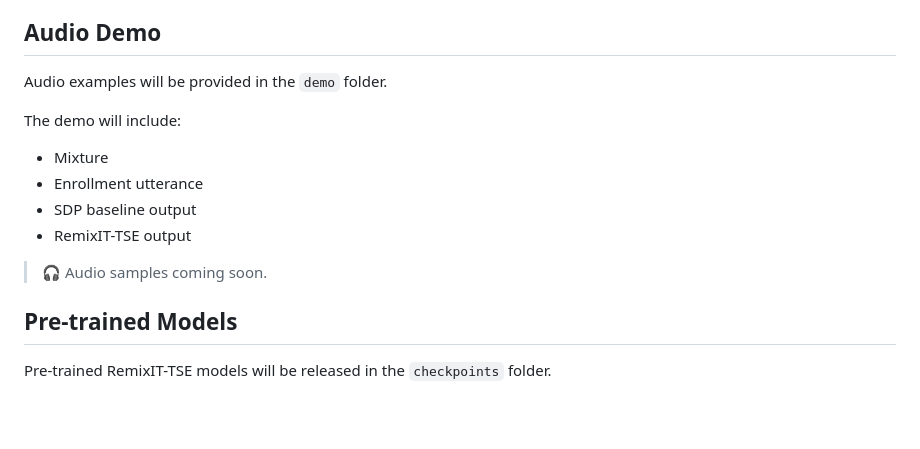
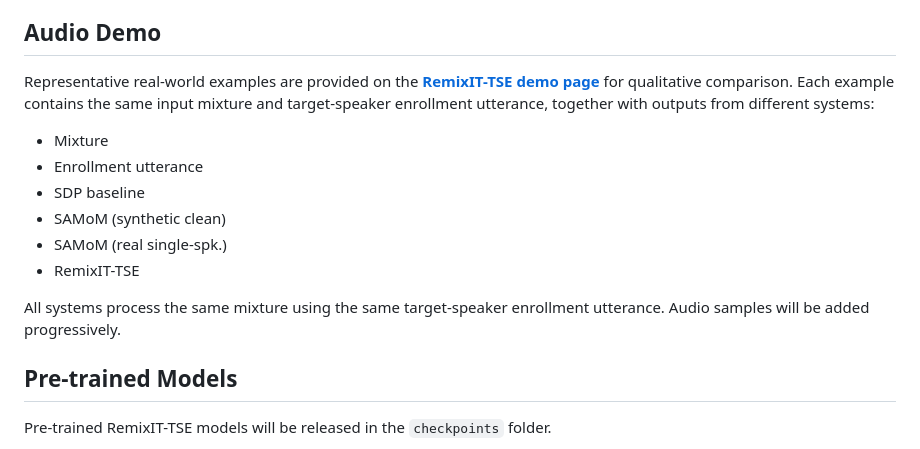
Before and after one commit to YuWang-Speech/RemixIT-TSE, a Markdown page: README.md, the part around the change. GitHub-like rendering; blank space fills up the shorter version.

Commit message:
Update Audio Demo section

```diff
--- a/README.md
+++ b/README.md
@@ -54,16 +54,16 @@ On the unseen **EVAL-2** set, RemixIT-TSE achieves a **6.53% relative TER reduct
 
 ## Audio Demo
 
-Audio examples will be provided in the `demo` folder.
-
-The demo will include:
+Representative real-world examples are provided on the [**RemixIT-TSE demo page**](https://htmlpreview.github.io/?https://github.com/YuWang-Speech/RemixIT-TSE/blob/main/index.html#audio-demo) for qualitative comparison. Each example contains the same input mixture and target-speaker enrollment utterance, together with outputs from different systems:
 
 - Mixture
 - Enrollment utterance
-- SDP baseline output
-- RemixIT-TSE output
+- SDP baseline
+- SAMoM (synthetic clean)
+- SAMoM (real single-spk.)
+- RemixIT-TSE
 
-> 🎧 Audio samples coming soon.
+All systems process the same mixture using the same target-speaker enrollment utterance. Audio samples will be added progressively.
 
 ## Pre-trained Models
 
```
